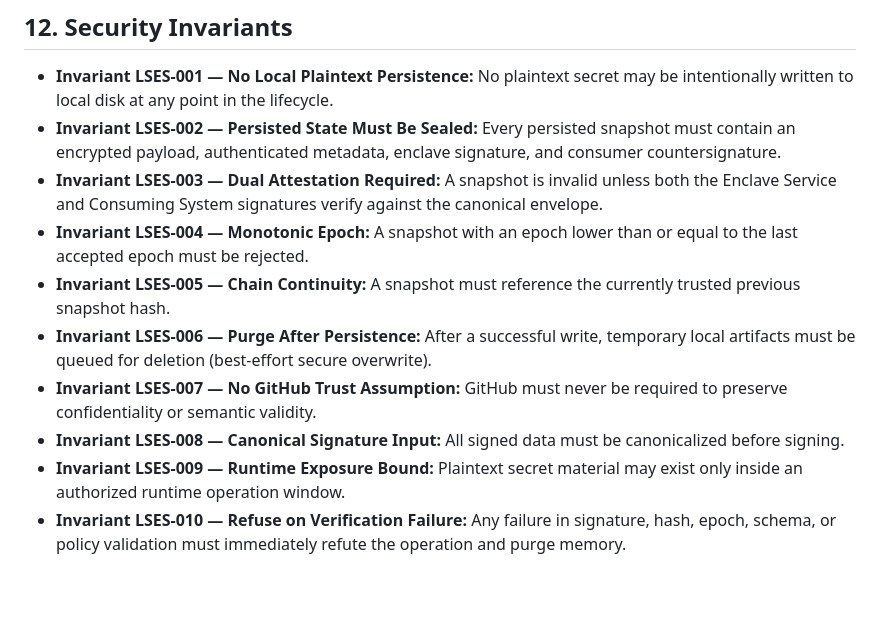
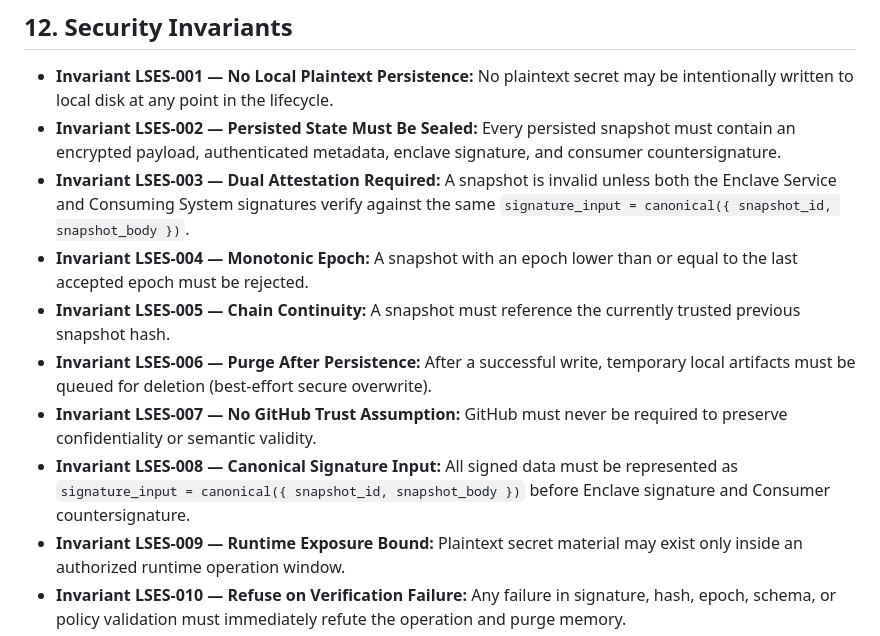
Before and after one commit to AllasCodeInstitute/Linus-Salamander-enclave, a Markdown page: README.md, the part around one of its changes. GitHub-like rendering; blank space fills up the shorter version.

```diff
--- a/README.md
+++ b/README.md
@@ -394,12 +408,12 @@ Explicação do contrato de identidade:
 ## 12. Security Invariants
 - **Invariant LSES-001 — No Local Plaintext Persistence:** No plaintext secret may be intentionally written to local disk at any point in the lifecycle.
 - **Invariant LSES-002 — Persisted State Must Be Sealed:** Every persisted snapshot must contain an encrypted payload, authenticated metadata, enclave signature, and consumer countersignature.
-- **Invariant LSES-003 — Dual Attestation Required:** A snapshot is invalid unless both the Enclave Service and Consuming System signatures verify against the canonical envelope.
+- **Invariant LSES-003 — Dual Attestation Required:** A snapshot is invalid unless both the Enclave Service and Consuming System signatures verify against the same `signature_input = canonical({ snapshot_id, snapshot_body })`.
 - **Invariant LSES-004 — Monotonic Epoch:** A snapshot with an epoch lower than or equal to the last accepted epoch must be rejected.
 - **Invariant LSES-005 — Chain Continuity:** A snapshot must reference the currently trusted previous snapshot hash.
 - **Invariant LSES-006 — Purge After Persistence:** After a successful write, temporary local artifacts must be queued for deletion (best-effort secure overwrite).
 - **Invariant LSES-007 — No GitHub Trust Assumption:** GitHub must never be required to preserve confidentiality or semantic validity.
-- **Invariant LSES-008 — Canonical Signature Input:** All signed data must be canonicalized before signing.
+- **Invariant LSES-008 — Canonical Signature Input:** All signed data must be represented as `signature_input = canonical({ snapshot_id, snapshot_body })` before Enclave signature and Consumer countersignature.
 - **Invariant LSES-009 — Runtime Exposure Bound:** Plaintext secret material may exist only inside an authorized runtime operation window.
 - **Invariant LSES-010 — Refuse on Verification Failure:** Any failure in signature, hash, epoch, schema, or policy validation must immediately refute the operation and purge memory.
 - **Invariant LSES-011 — Wrapped DEK Required:** Every persisted encrypted snapshot must include a wrapped DEK or equivalent recoverable key reference. Plaintext DEK must never be persisted.
```
Also changed, not shown: other parts of README.md (+61 -30 lines).
